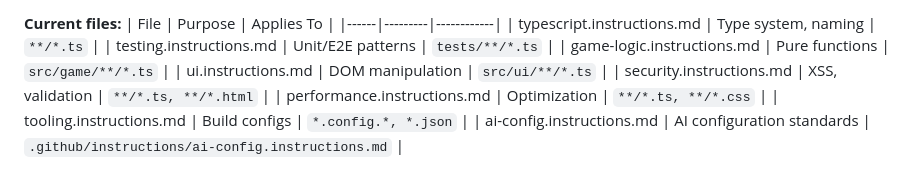
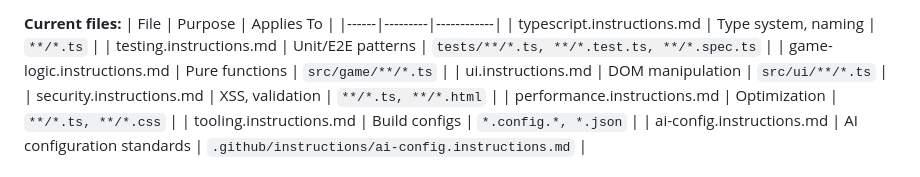
Before and after one commit to amitjoshi-ms/gametime-tic-tac-toe, a Markdown page: .github/instructions/ai-config.instructions.md, the part around the change. Rendered like a GitHub page.

Commit message:
Update .github/instructions/ai-config.instructions.md
Co-authored-by: Copilot <175728472+Copilot@users.noreply.github.com>

```diff
--- a/.github/instructions/ai-config.instructions.md
+++ b/.github/instructions/ai-config.instructions.md
@@ -94,7 +94,7 @@ What to avoid with examples.
 | File | Purpose | Applies To |
 |------|---------|------------|
 | typescript.instructions.md | Type system, naming | `**/*.ts` |
-| testing.instructions.md | Unit/E2E patterns | `tests/**/*.ts` |
+| testing.instructions.md | Unit/E2E patterns | `tests/**/*.ts, **/*.test.ts, **/*.spec.ts` |
 | game-logic.instructions.md | Pure functions | `src/game/**/*.ts` |
 | ui.instructions.md | DOM manipulation | `src/ui/**/*.ts` |
 | security.instructions.md | XSS, validation | `**/*.ts, **/*.html` |
```
